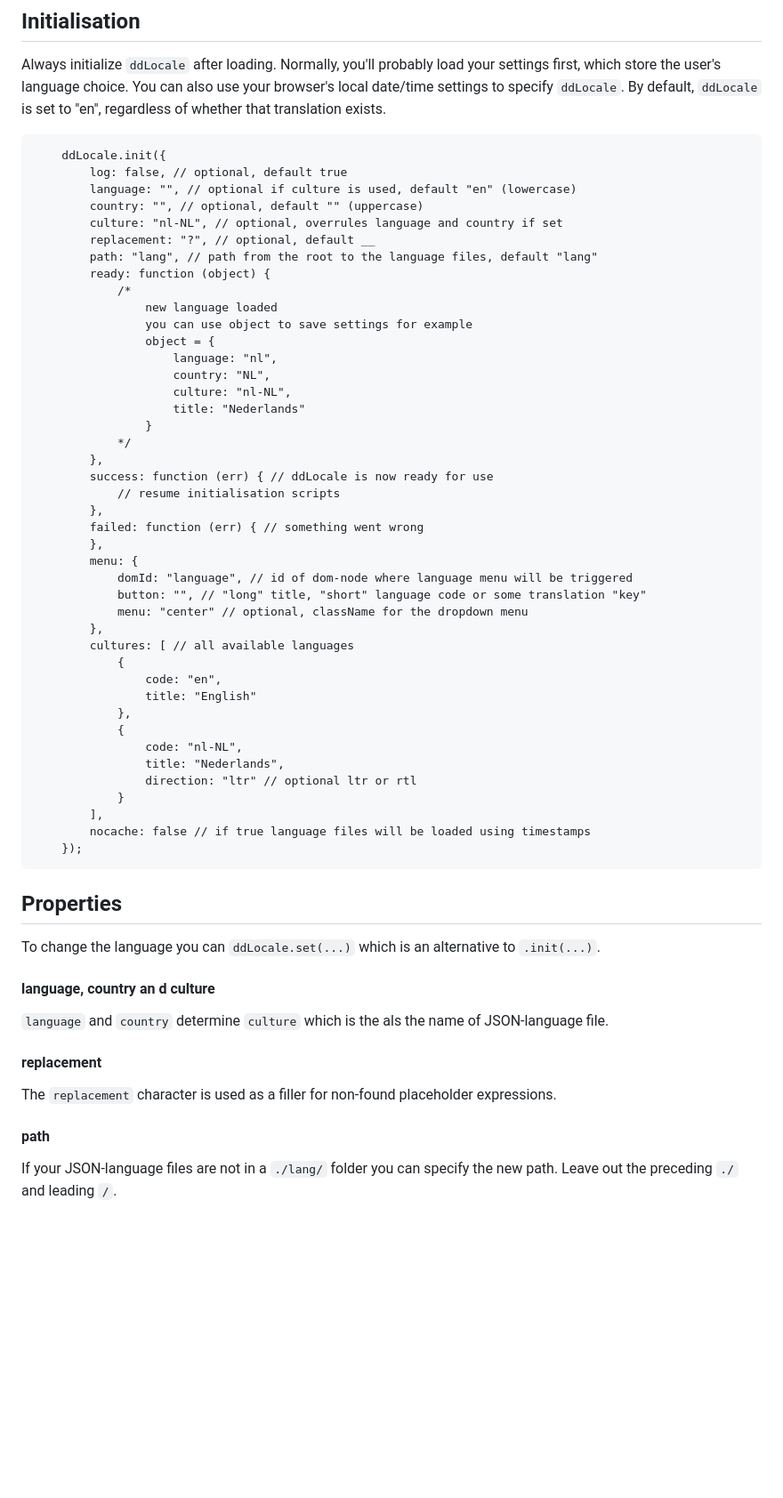
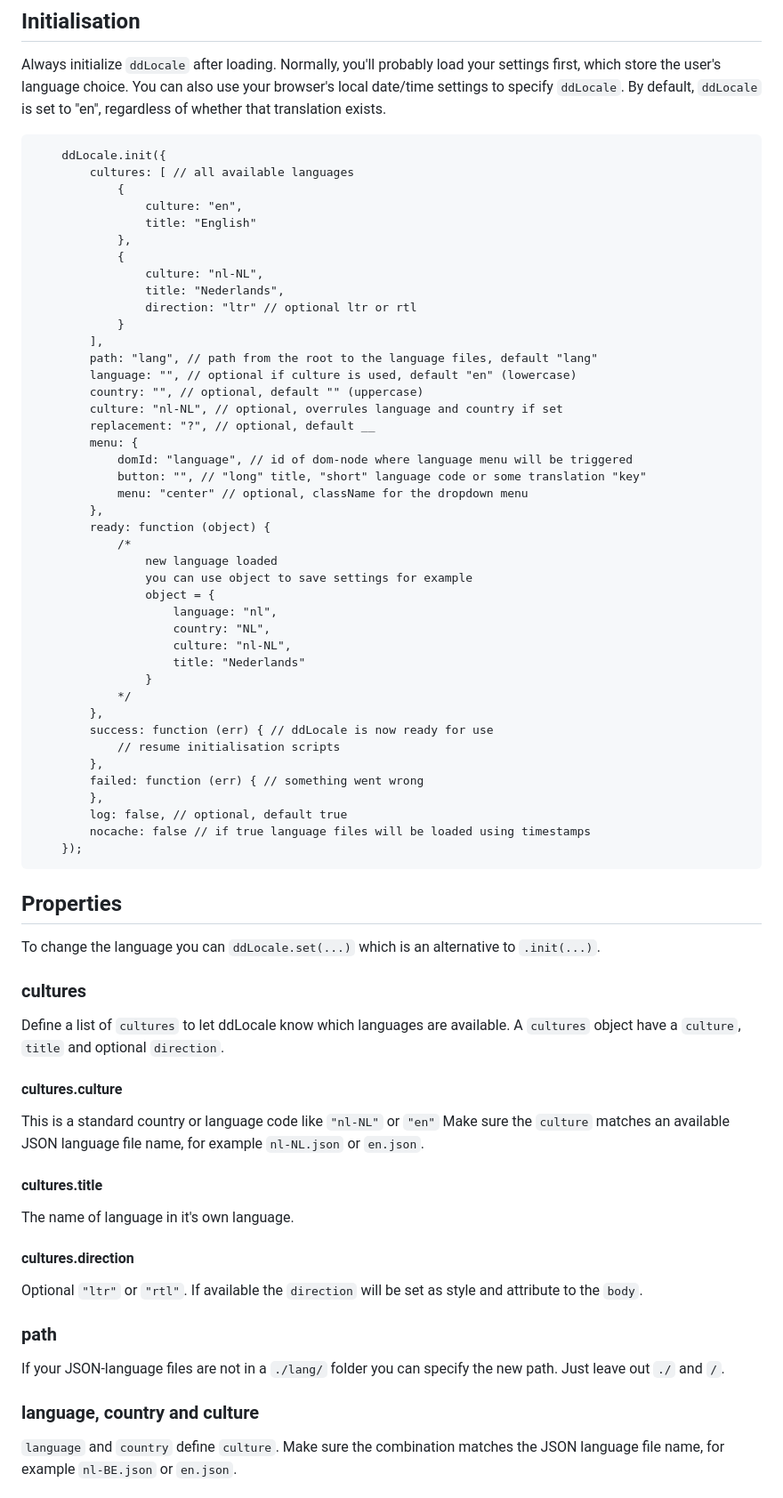
Before and after one commit to Design-Dude/ddLocale, a Markdown page: README.md, the part around one of its changes. Shown at 89% size. Drawn GitHub-style; blank space fills up the shorter version.

````diff
--- a/README.md
+++ b/README.md
@@ -18,12 +18,27 @@
 
 ```
 	ddLocale.init({
-		log: false, // optional, default true
+		cultures: [ // all available languages
+			{
+				culture: "en",
+				title: "English"
+			},
+			{
+				culture: "nl-NL",
+				title: "Nederlands",
+				direction: "ltr" // optional ltr or rtl
+			}
+		],
+		path: "lang", // path from the root to the language files, default "lang"
 		language: "", // optional if culture is used, default "en" (lowercase)
 		country: "", // optional, default "" (uppercase)
 		culture: "nl-NL", // optional, overrules language and country if set
 		replacement: "?", // optional, default __
-		path: "lang", // path from the root to the language files, default "lang"
+		menu: {
+			domId: "language", // id of dom-node where language menu will be triggered
+			button: "", // "long" title, "short" language code or some translation "key"
+			menu: "center" // optional, className for the dropdown menu
+		},
 		ready: function (object) {
 			/*
 				new language loaded
@@ -41,22 +56,7 @@
 		},
 		failed: function (err) { // something went wrong
 		},
-		menu: {
-			domId: "language", // id of dom-node where language menu will be triggered
-			button: "", // "long" title, "short" language code or some translation "key"
-			menu: "center" // optional, className for the dropdown menu
-		},
-		cultures: [ // all available languages
-			{
-				code: "en",
-				title: "English"
-			},
-			{
-				code: "nl-NL",
-				title: "Nederlands",
-				direction: "ltr" // optional ltr or rtl
-			}
-		],
+		log: false, // optional, default true
 		nocache: false // if true language files will be loaded using timestamps
 	});
 ```
@@ -64,12 +64,18 @@
 ## Properties
 To change the language you can ```ddLocale.set(...)``` which is an alternative to ```.init(...)```.
 
-#### language, country an d culture
-```language``` and ```country``` determine ```culture``` which is the als the name of JSON-language file.
+### cultures
+Define a list of ```cultures``` to let ddLocale know which languages are available. A ```cultures``` object have a ```culture```, ```title``` and optional ```direction```.
+#### cultures.culture
+This is a standard country or language code like ```"nl-NL"``` or ```"en"``` Make sure the ```culture``` matches an available JSON language file name, for example ```nl-NL.json``` or ```en.json```.
+#### cultures.title
+The name of language in it's own language.
+#### cultures.direction
+Optional ```"ltr"``` or ```"rtl"```. If available the ```direction``` will be set as style and attribute to the ```body```.
 
-#### replacement
-The ```replacement``` character is used as a filler for non-found placeholder expressions.
+### path
+If your JSON-language files are not in a ```./lang/``` folder you can specify the new path. Just leave out ```./``` and ```/```.
 
-#### path
-If your JSON-language files are not in a ```./lang/``` folder you can specify the new path. Leave out the preceding ```./``` and leading ```/```.
+### language, country and culture
+```language``` and ```country``` define ```culture```. Make sure the combination matches the JSON language file name, for example ```nl-BE.json``` or ```en.json```.
 
````
Also changed, not shown: other parts of README.md (+8 -0 lines).
